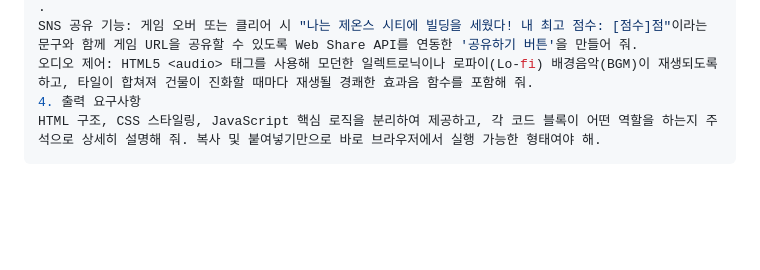
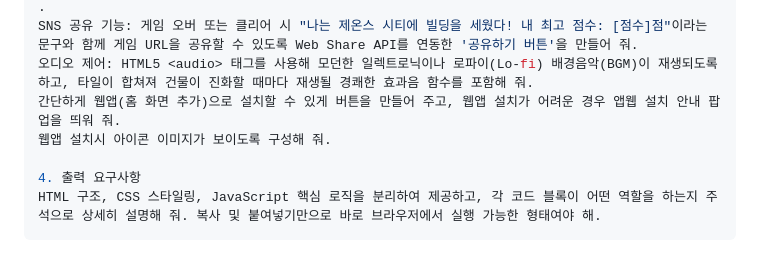
Before and after one commit to ZEONS/CITY2048, a Markdown page: README.md, the part around the change. Rendered like a GitHub page; blank space fills up the shorter version.

````diff
--- a/README.md
+++ b/README.md
@@ -99,6 +99,9 @@ https://zeons.github.io/CITY2048/
 .
 SNS 공유 기능: 게임 오버 또는 클리어 시 "나는 제온스 시티에 빌딩을 세웠다! 내 최고 점수: [점수]점"이라는 문구와 함께 게임 URL을 공유할 수 있도록 Web Share API를 연동한 '공유하기 버튼'을 만들어 줘.
 오디오 제어: HTML5 <audio> 태그를 사용해 모던한 일렉트로닉이나 로파이(Lo-fi) 배경음악(BGM)이 재생되도록 하고, 타일이 합쳐져 건물이 진화할 때마다 재생될 경쾌한 효과음 함수를 포함해 줘.
+간단하게 웹앱(홈 화면 추가)으로 설치할 수 있게 버튼을 만들어 주고, 웹앱 설치가 어려운 경우 앱웹 설치 안내 팝업을 띄워 줘.
+웹앱 설치시 아이콘 이미지가 보이도록 구성해 줘.
+
 4. 출력 요구사항
 HTML 구조, CSS 스타일링, JavaScript 핵심 로직을 분리하여 제공하고, 각 코드 블록이 어떤 역할을 하는지 주석으로 상세히 설명해 줘. 복사 및 붙여넣기만으로 바로 브라우저에서 실행 가능한 형태여야 해.
 ```
````
